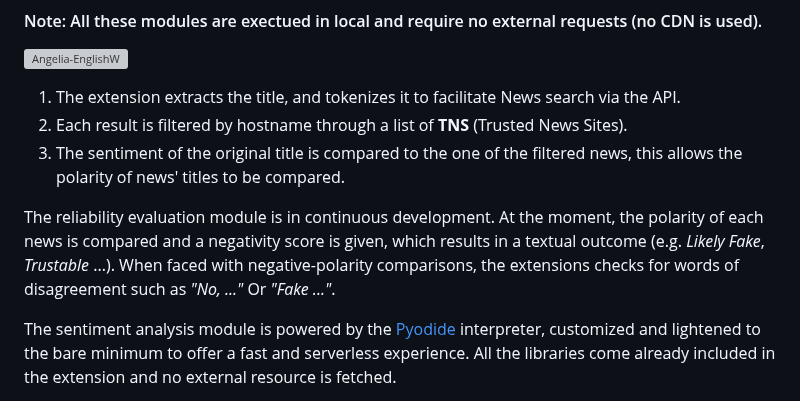
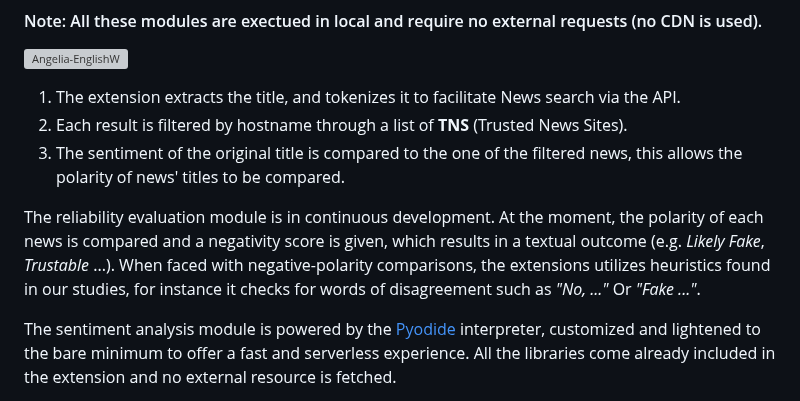
Before and after one commit to YuriBrandi/Angelia, a Markdown page: README.md, the part around the change. Drawn GitHub-style; grey boxes are pictures that could not be loaded.

```diff
--- a/README.md
+++ b/README.md
@@ -42,7 +42,7 @@ This work will be followed by a scientific paper, thus technical information won
 2. Each result is filtered by hostname through a list of **TNS** (Trusted News Sites).
 3. The sentiment of the original title is compared to the one of the filtered news, this allows the polarity of news' titles to be compared.
 
-The reliability evaluation module is in continuous development. At the moment, the polarity of each news is compared and a negativity score is given, which results in a textual outcome (e.g. *Likely Fake*, *Trustable* ...). When faced with negative-polarity comparisons, the extensions checks for words of disagreement such as *"No, ..."* Or *"Fake ..."*.
+The reliability evaluation module is in continuous development. At the moment, the polarity of each news is compared and a negativity score is given, which results in a textual outcome (e.g. *Likely Fake*, *Trustable* ...). When faced with negative-polarity comparisons, the extensions utilizes heuristics found in our studies, for instance it checks for words of disagreement such as *"No, ..."* Or *"Fake ..."*.
 
 The sentiment analysis module is powered by the [Pyodide](https://github.com/pyodide/pyodide) interpreter, customized and lightened to the bare minimum to offer a fast and serverless experience. All the libraries come already included in the extension and no external resource is fetched.
 
```
